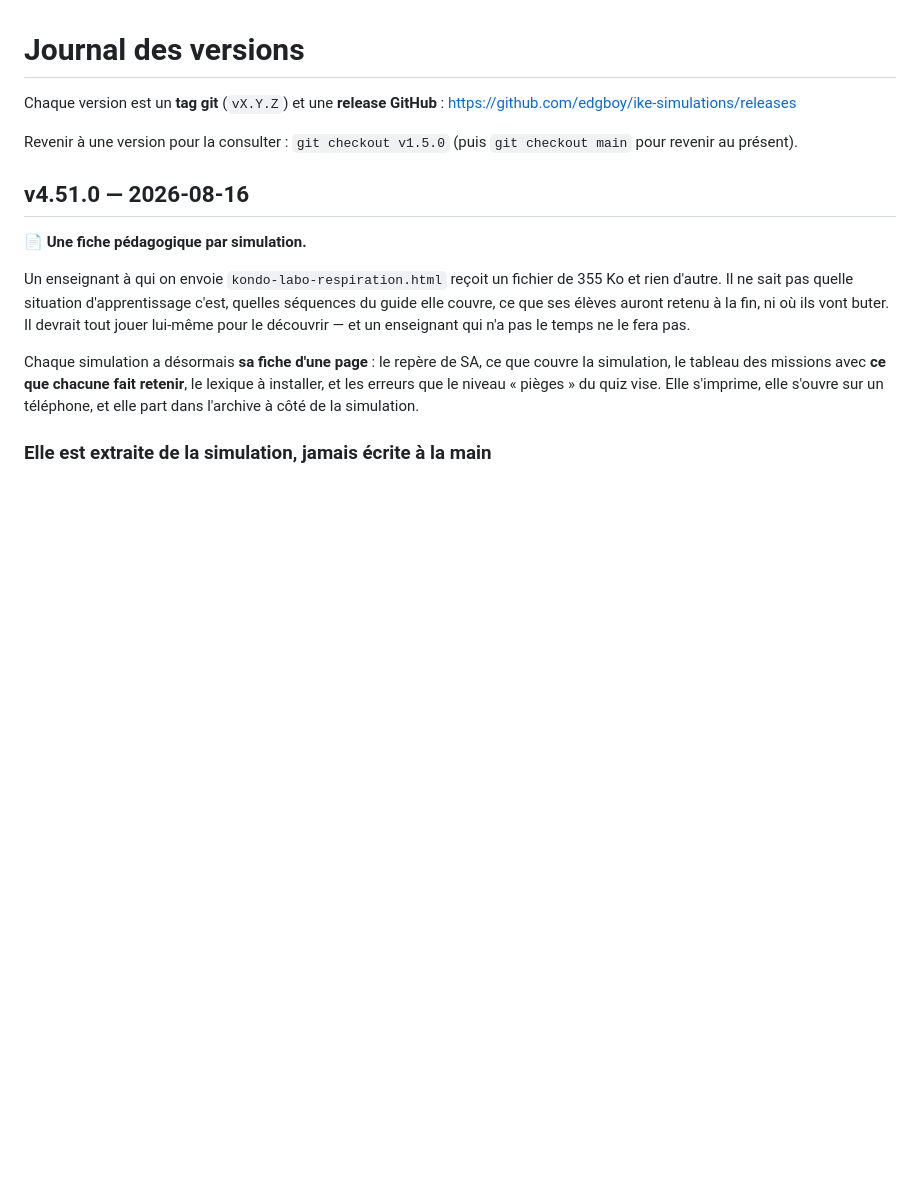
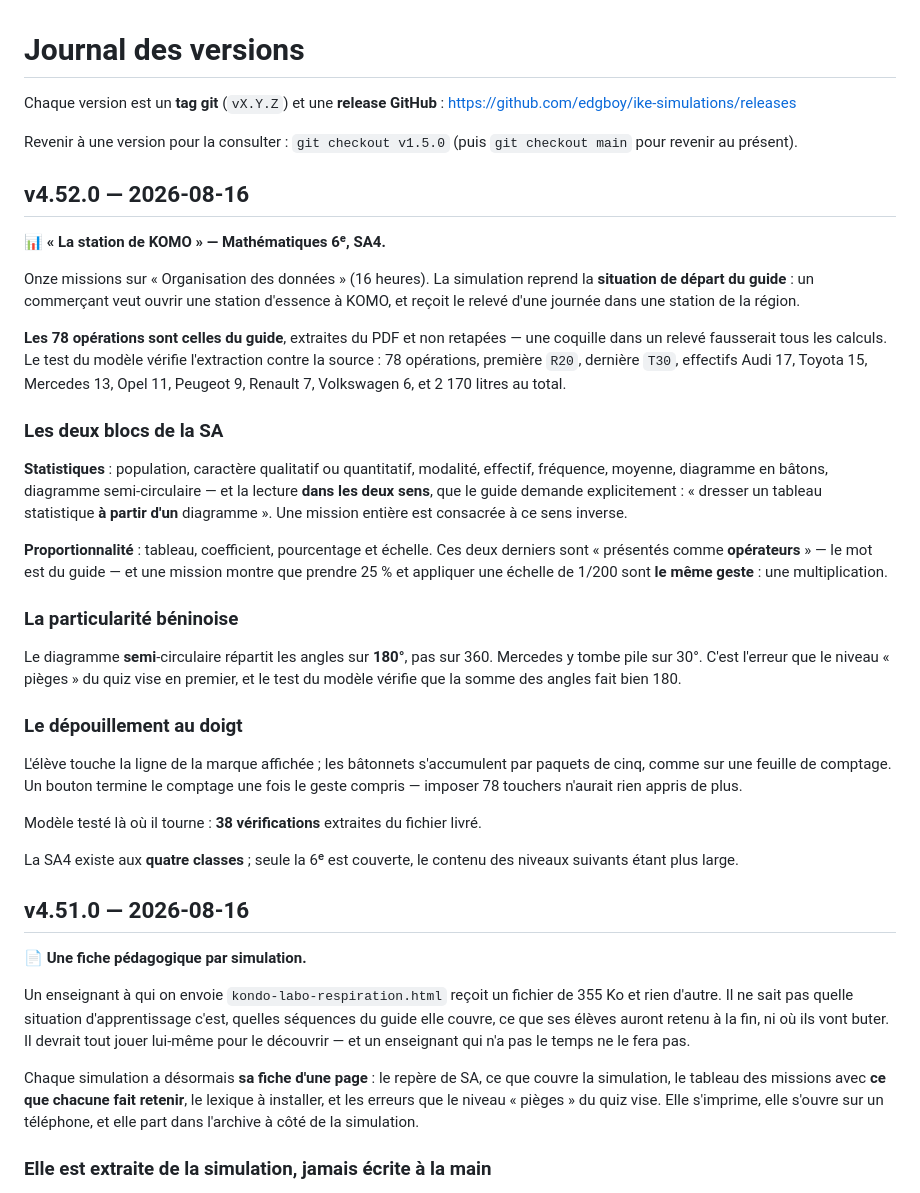
Before and after one commit to edgboy/ike-simulations, a Markdown page: CHANGELOG.md, the part around the change. Drawn GitHub-style; blank space fills up the shorter version.

Commit message:
v4.52.0 — entree de changelog
Co-Authored-By: Claude Opus 5 (1M context) <noreply@anthropic.com>

```diff
--- a/CHANGELOG.md
+++ b/CHANGELOG.md
@@ -4,6 +4,47 @@ Chaque version est un **tag git** (`vX.Y.Z`) et une **release GitHub** :
 https://github.com/edgboy/ike-simulations/releases
 
 Revenir à une version pour la consulter : `git checkout v1.5.0` (puis `git checkout main` pour revenir au présent).
+
+## v4.52.0 — 2026-08-16
+
+📊 **« La station de KOMO » — Mathématiques 6ᵉ, SA4.**
+
+Onze missions sur « Organisation des données » (16 heures). La simulation reprend la **situation de
+départ du guide** : un commerçant veut ouvrir une station d'essence à KOMO, et reçoit le relevé
+d'une journée dans une station de la région.
+
+**Les 78 opérations sont celles du guide**, extraites du PDF et non retapées — une coquille dans un
+relevé fausserait tous les calculs. Le test du modèle vérifie l'extraction contre la source :
+78 opérations, première `R20`, dernière `T30`, effectifs Audi 17, Toyota 15, Mercedes 13, Opel 11,
+Peugeot 9, Renault 7, Volkswagen 6, et 2 170 litres au total.
+
+### Les deux blocs de la SA
+
+**Statistiques** : population, caractère qualitatif ou quantitatif, modalité, effectif, fréquence,
+moyenne, diagramme en bâtons, diagramme semi-circulaire — et la lecture **dans les deux sens**, que
+le guide demande explicitement : « dresser un tableau statistique **à partir d'un** diagramme ».
+Une mission entière est consacrée à ce sens inverse.
+
+**Proportionnalité** : tableau, coefficient, pourcentage et échelle. Ces deux derniers sont
+« présentés comme **opérateurs** » — le mot est du guide — et une mission montre que prendre 25 %
+et appliquer une échelle de 1/200 sont **le même geste** : une multiplication.
+
+### La particularité béninoise
+
+Le diagramme **semi**-circulaire répartit les angles sur **180°**, pas sur 360. Mercedes y tombe
+pile sur 30°. C'est l'erreur que le niveau « pièges » du quiz vise en premier, et le test du modèle
+vérifie que la somme des angles fait bien 180.
+
+### Le dépouillement au doigt
+
+L'élève touche la ligne de la marque affichée ; les bâtonnets s'accumulent par paquets de cinq,
+comme sur une feuille de comptage. Un bouton termine le comptage une fois le geste compris — imposer
+78 touchers n'aurait rien appris de plus.
+
+Modèle testé là où il tourne : **38 vérifications** extraites du fichier livré.
+
+La SA4 existe aux **quatre classes** ; seule la 6ᵉ est couverte, le contenu des niveaux suivants
+étant plus large.
 
 ## v4.51.0 — 2026-08-16
 
```
